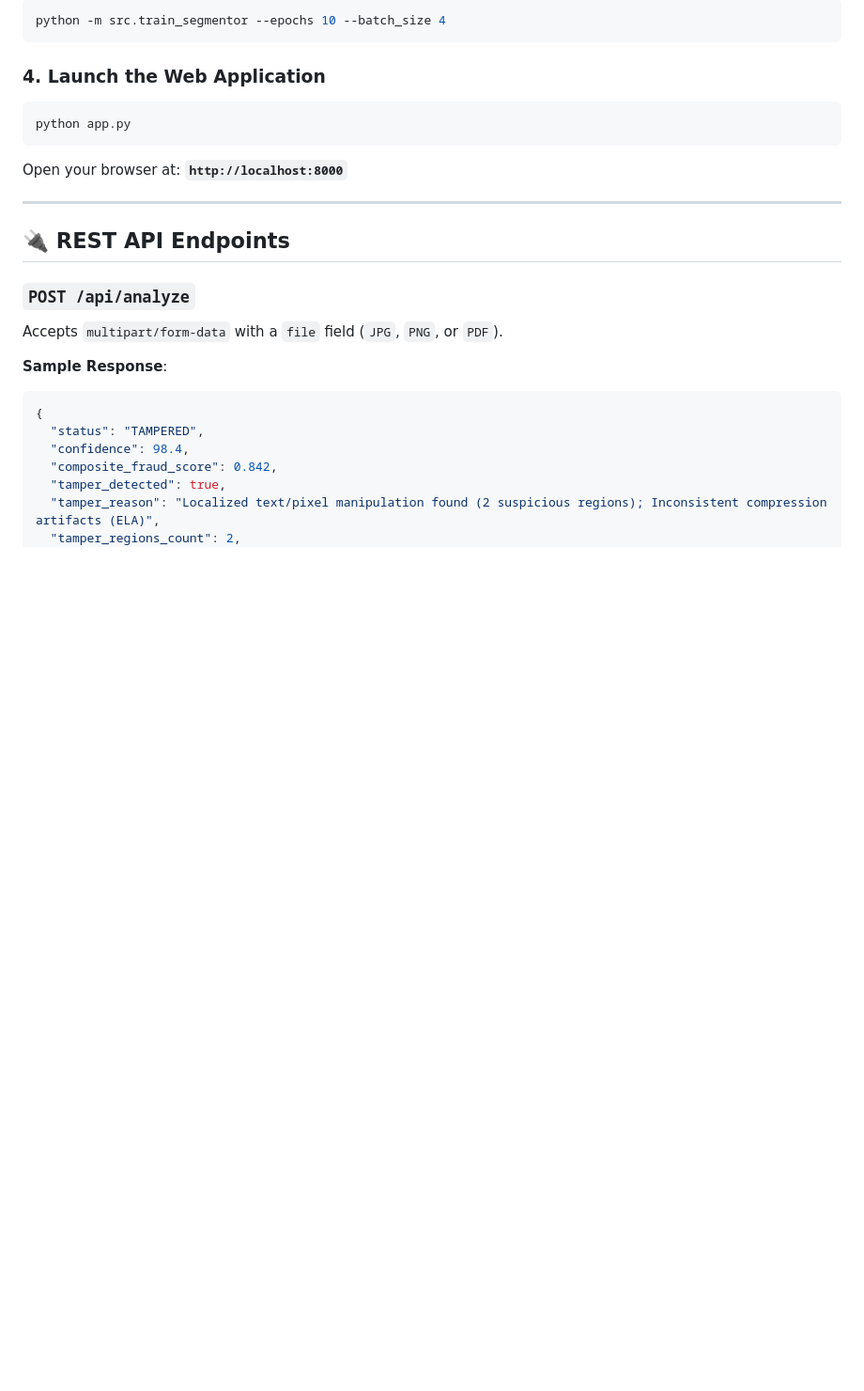
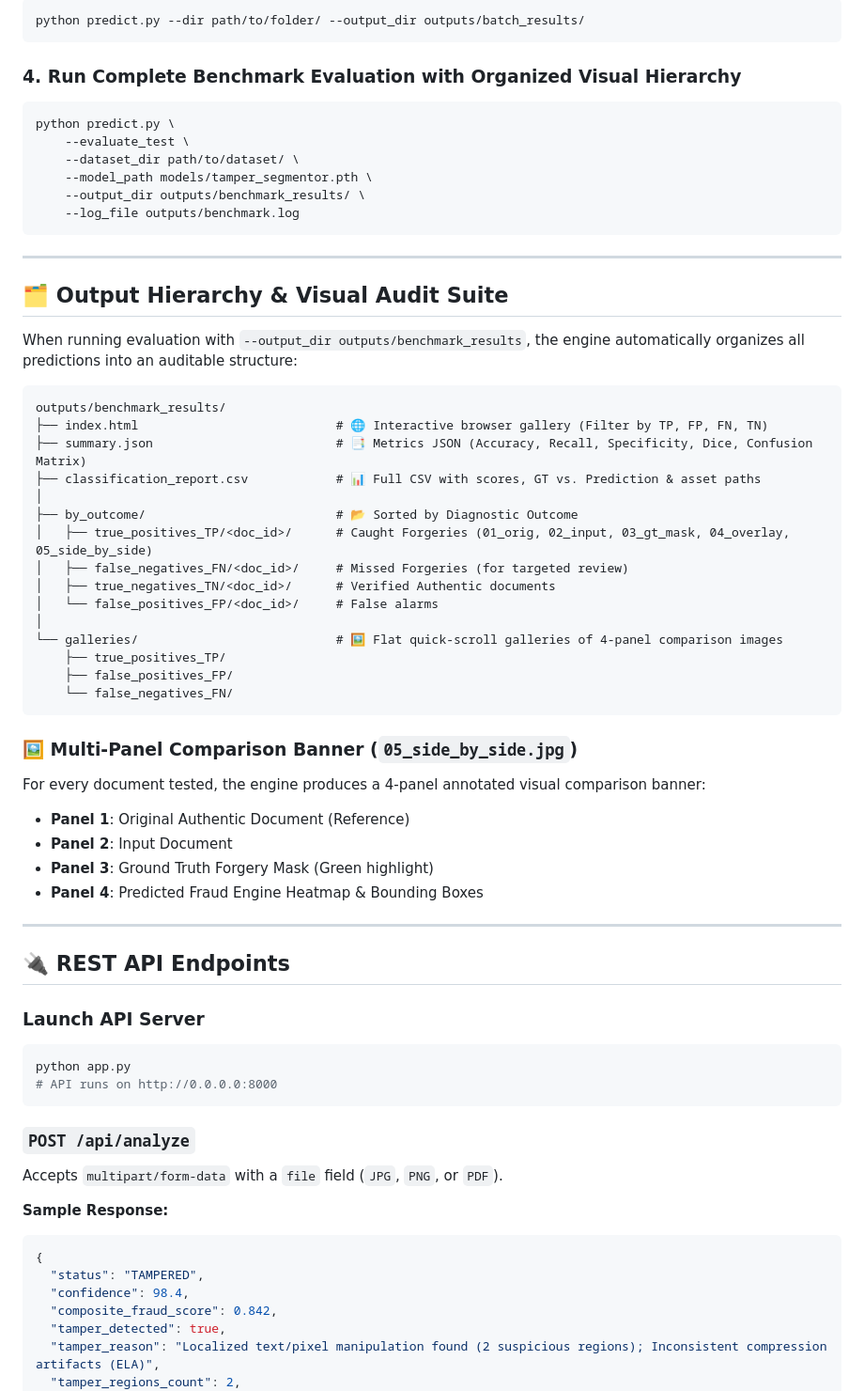
Before and after one commit to vidit-arca/fraud_detection, a Markdown page: fraud_engine_v2/README.md, the part around one of its changes. Shown at 94% size. GitHub-like rendering; blank space fills up the shorter version.

````diff
--- a/fraud_engine_v2/README.md
+++ b/fraud_engine_v2/README.md
@@ -55,21 +77,62 @@ python -m src.dataset_loader --verify
 ```bash
-python -m src.train_segmentor --epochs 10 --batch_size 4
+python predict.py --dir path/to/folder/ --output_dir outputs/batch_results/
 ```
 
-### 4. Launch the Web Application
+### 4. Run Complete Benchmark Evaluation with Organized Visual Hierarchy
 ```bash
-python app.py
+python predict.py \
+    --evaluate_test \
+    --dataset_dir path/to/dataset/ \
+    --model_path models/tamper_segmentor.pth \
+    --output_dir outputs/benchmark_results/ \
+    --log_file outputs/benchmark.log
 ```
-Open your browser at: **`http://localhost:8000`**
+
+---
+
+## 🗂️ Output Hierarchy & Visual Audit Suite
+
+When running evaluation with `--output_dir outputs/benchmark_results`, the engine automatically organizes all predictions into an auditable structure:
+
+```
+outputs/benchmark_results/
+├── index.html                           # 🌐 Interactive browser gallery (Filter by TP, FP, FN, TN)
+├── summary.json                         # 📑 Metrics JSON (Accuracy, Recall, Specificity, Dice, Confusion Matrix)
+├── classification_report.csv            # 📊 Full CSV with scores, GT vs. Prediction & asset paths
+│
+├── by_outcome/                          # 📂 Sorted by Diagnostic Outcome
+│   ├── true_positives_TP/<doc_id>/      # Caught Forgeries (01_orig, 02_input, 03_gt_mask, 04_overlay, 05_side_by_side)
+│   ├── false_negatives_FN/<doc_id>/     # Missed Forgeries (for targeted review)
+│   ├── true_negatives_TN/<doc_id>/      # Verified Authentic documents
+│   └── false_positives_FP/<doc_id>/     # False alarms
+│
+└── galleries/                           # 🖼️ Flat quick-scroll galleries of 4-panel comparison images
+    ├── true_positives_TP/
+    ├── false_positives_FP/
+    └── false_negatives_FN/
+```
+
+### 🖼️ Multi-Panel Comparison Banner (`05_side_by_side.jpg`)
+For every document tested, the engine produces a 4-panel annotated visual comparison banner:
+* **Panel 1**: Original Authentic Document (Reference)
+* **Panel 2**: Input Document
+* **Panel 3**: Ground Truth Forgery Mask (Green highlight)
+* **Panel 4**: Predicted Fraud Engine Heatmap & Bounding Boxes
 
 ---
 
 ## 🔌 REST API Endpoints
 
+### Launch API Server
+```bash
+python app.py
+# API runs on http://0.0.0.0:8000
+```
+
 ### `POST /api/analyze`
 Accepts `multipart/form-data` with a `file` field (`JPG`, `PNG`, or `PDF`).
 
-**Sample Response**:
+**Sample Response:**
 ```json
 {
   "status": "TAMPERED",
````
Also changed, not shown: other parts of fraud_engine_v2/README.md (+61 -30 lines), README.md (added, +50 -0 lines).
